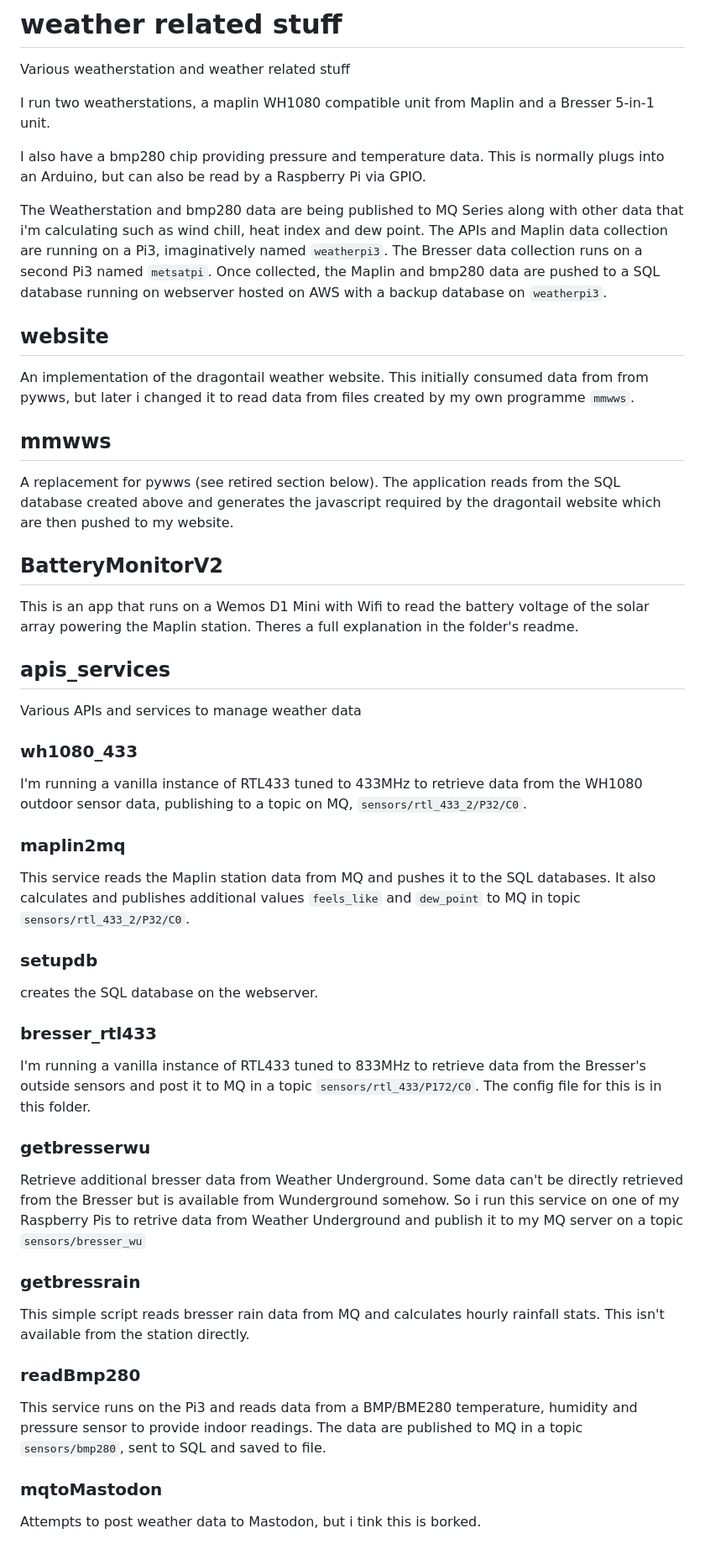
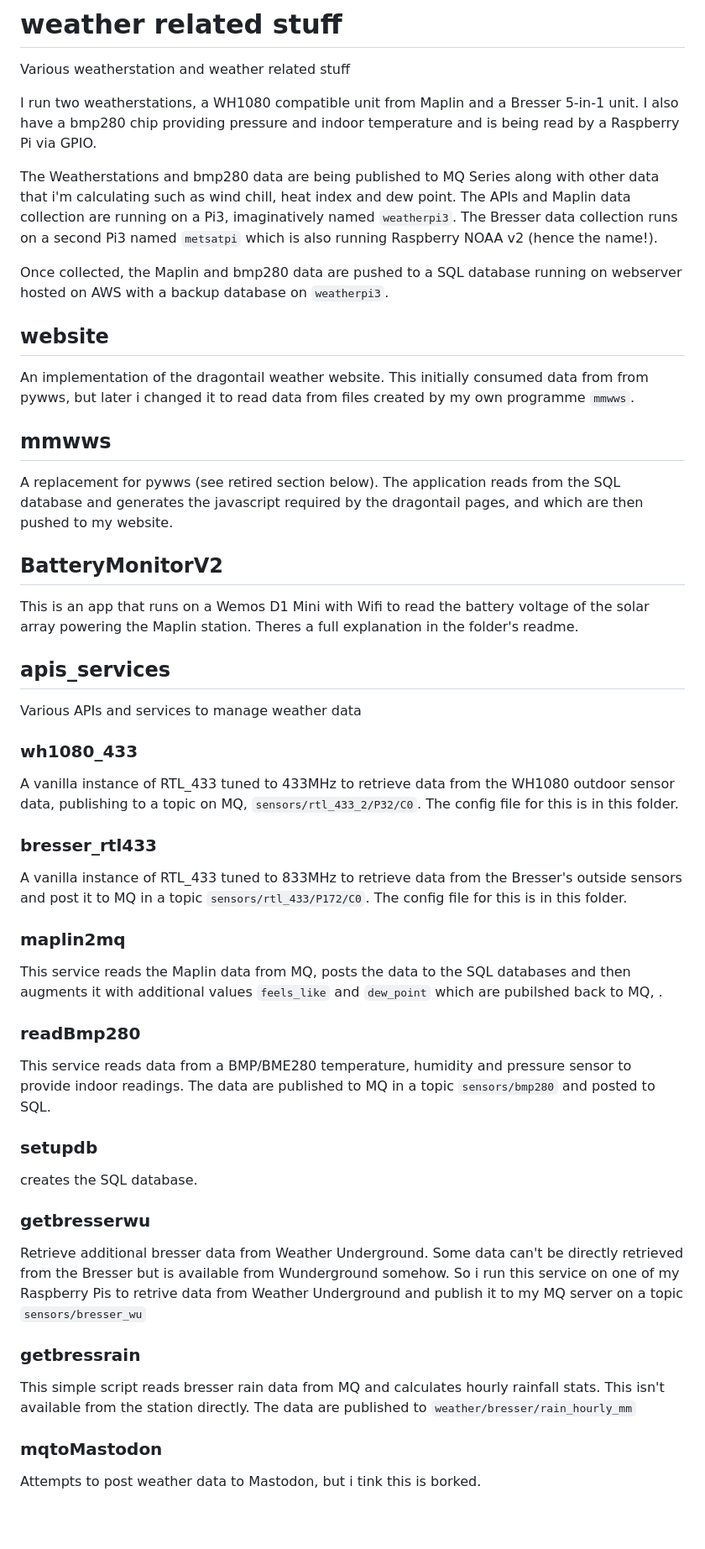
Before and after one commit to markmac99/weather, a Markdown page: README.md, the part around the change. Shown: that part at 84% size. Drawn GitHub-style; blank space fills up the shorter version.

Commit message:
Updated master readme

```diff
--- a/README.md
+++ b/README.md
@@ -2,17 +2,17 @@
 
 Various weatherstation and weather related stuff
 
-I run two weatherstations, a maplin WH1080 compatible unit from Maplin and a Bresser 5-in-1 unit.
+I run two weatherstations, a WH1080 compatible unit from Maplin and a Bresser 5-in-1 unit. I also have a bmp280 chip providing pressure and indoor temperature and is being read by a Raspberry Pi via GPIO.
 
-I also have a bmp280 chip providing pressure and temperature data. This is normally plugs into an Arduino, but can also be read by a Raspberry Pi via GPIO.
+The Weatherstations and bmp280 data are being published to MQ Series along with other data that i'm calculating such as wind chill, heat index and dew point. The APIs and Maplin data collection are running on a Pi3, imaginatively named `weatherpi3`. The Bresser data collection runs on a second Pi3 named `metsatpi` which is also running Raspberry NOAA v2 (hence the name!).
 
-The Weatherstation and bmp280 data are being published to MQ Series along with other data that i'm calculating such as wind chill, heat index and dew point. The APIs and Maplin data collection are running on a Pi3, imaginatively named `weatherpi3`. The Bresser data collection runs on a second Pi3 named `metsatpi`. Once collected, the Maplin and bmp280 data are pushed to a SQL database running on webserver hosted on AWS with a backup database on `weatherpi3`.
+Once collected, the Maplin and bmp280 data are pushed to a SQL database running on webserver hosted on AWS with a backup database on `weatherpi3`.
 
 ## website
 An implementation of the dragontail weather website. This initially consumed data from from pywws, but later i changed it to read data from files created by my own programme `mmwws`.
 
 ## mmwws
-A replacement for pywws (see retired section below). The application reads from the SQL database created above and generates the javascript required by the dragontail website which are then pushed to my website.
+A replacement for pywws (see retired section below). The application reads from the SQL database and generates the javascript required by the dragontail pages, and which are then pushed to my website.
 
 ## BatteryMonitorV2
 This is an app that runs on a Wemos D1 Mini with Wifi to read the battery voltage of the solar array powering the Maplin station. Theres a full explanation in the folder's readme.
@@ -21,26 +21,25 @@ This is an app that runs on a Wemos D1 Mini with Wifi to read the battery voltag
 Various APIs and services to manage weather data
 
 ### wh1080_433
-I'm running a vanilla instance of RTL433 tuned to 433MHz to retrieve data from the WH1080 outdoor sensor data, publishing to a topic on MQ, `sensors/rtl_433_2/P32/C0`.
+A vanilla instance of RTL_433 tuned to 433MHz to retrieve data from the WH1080 outdoor sensor data, publishing to a topic on MQ, `sensors/rtl_433_2/P32/C0`. The config file for this is in this folder.
+
+### bresser_rtl433
+A vanilla instance of RTL_433 tuned to 833MHz to retrieve data from the Bresser's outside sensors and post it to MQ in a topic `sensors/rtl_433/P172/C0`. The config file for this is in this folder.
 
 ### maplin2mq
-This service reads the Maplin station data from MQ and pushes it to the SQL databases.
-It also calculates and publishes additional values `feels_like` and `dew_point` to MQ in topic `sensors/rtl_433_2/P32/C0`.
+This service reads the Maplin data from MQ, posts the data to the SQL databases and then augments it with additional values `feels_like` and `dew_point` which are pubilshed back to MQ, .
+
+### readBmp280
+This service reads data from a BMP/BME280 temperature, humidity and pressure sensor to provide indoor readings. The data are published to MQ in a topic `sensors/bmp280` and posted to SQL.
 
 ### setupdb
-creates the SQL database on the webserver.
-
-### bresser_rtl433
-I'm running a vanilla instance of RTL433 tuned to 833MHz to retrieve data from the Bresser's outside sensors and post it to MQ in a topic `sensors/rtl_433/P172/C0`. The config file for this is in this folder.
+creates the SQL database.
 
 ### getbresserwu
 Retrieve additional bresser data from Weather Underground. Some data can't be directly retrieved from the Bresser but is available from Wunderground somehow. So i run this service on one of my Raspberry Pis to retrive data from Weather Underground and publish it to my MQ server on a topic `sensors/bresser_wu`
 
 ### getbressrain
-This simple script reads bresser rain data from MQ and calculates hourly rainfall stats. This isn't available from the station directly.
-
-### readBmp280
-This service runs on the Pi3 and reads data from a BMP/BME280 temperature, humidity and pressure sensor to provide indoor readings. The data are published to MQ in a topic `sensors/bmp280`, sent to SQL and saved to file.
+This simple script reads bresser rain data from MQ and calculates hourly rainfall stats. This isn't available from the station directly. The data are published to `weather/bresser/rain_hourly_mm`
 
 ### mqtoMastodon
 Attempts to post weather data to Mastodon, but i tink this is borked.
```
